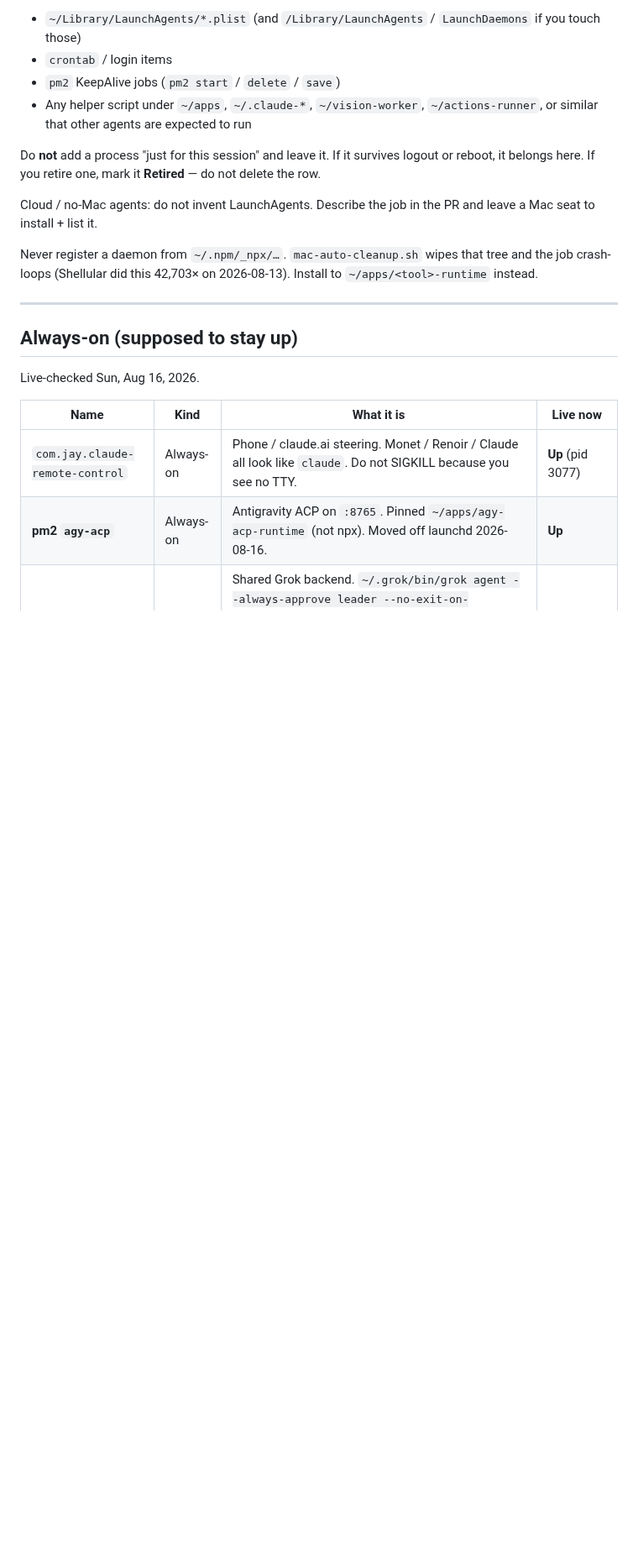
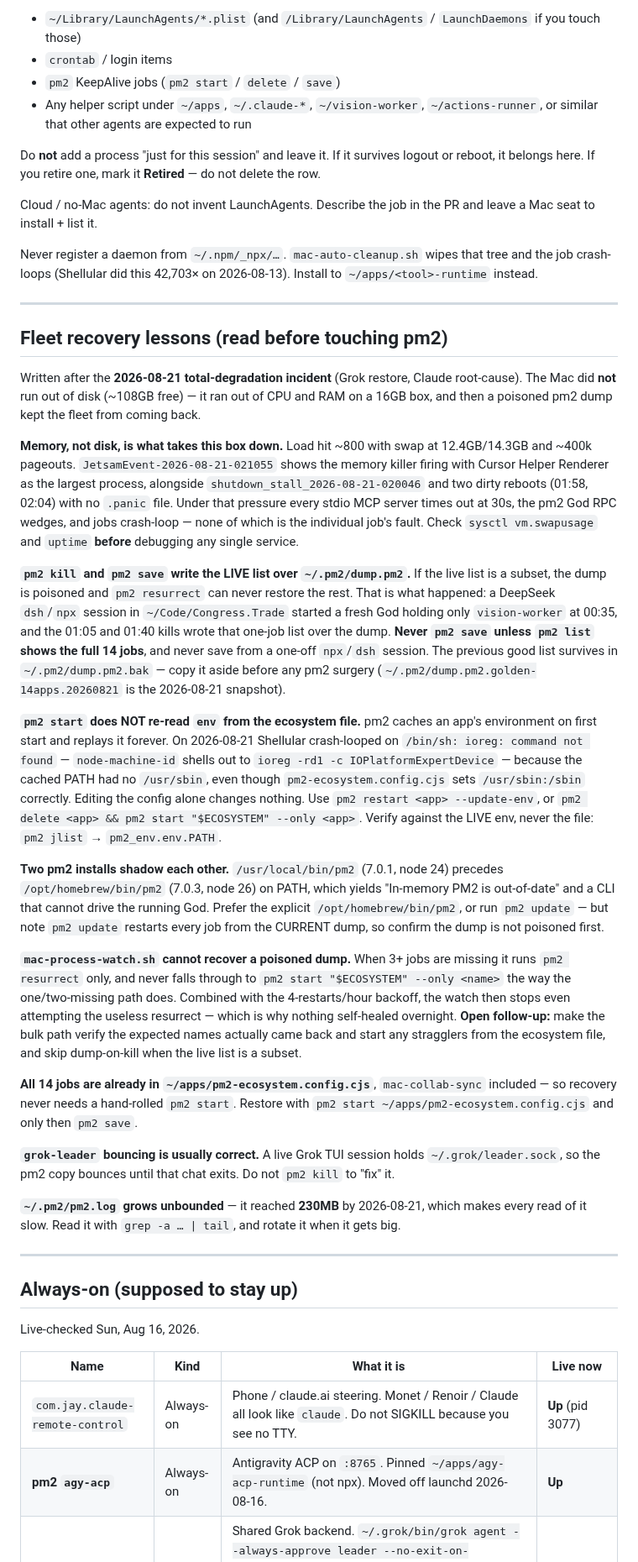
Before and after one commit to jaywedgeworth22/ai-fleet-coordinator, a Markdown page: docs/MAC-LOCAL-PROCESSES.md, the part around the change. Shown at 84% size. Rendered like a GitHub page; blank space fills up the shorter version.

Commit message:
docs(mac): add fleet recovery lessons from the 2026-08-21 degradation (#61)
Combines the Grok restore write-up with the Claude root-cause pass so the
next seat does not re-derive any of it under pressure.

Lessons recorded:

- Memory, not disk, is what takes this box down.  Check swap and load before
  debugging any individual service -- under swap thrash every stdio MCP server
  times out at 30s and pm2's God RPC wedges.
- `pm2 kill` / `pm2 save` write the LIVE list over the pm2 dump, so a one-job
  session poisons it and `pm2 resurrect` can never restore the rest.  Recover
  from the `.bak` sibling.
- `pm2 start` does NOT re-read `env` from the ecosystem file; it replays the
  env cached at first start.  This is what kept Shellular crash-looping on
  `ioreg: command not found` despite the config having `/usr/sbin` all along.
  Use `--update-env`, and verify against the live env, not the file.
- Two pm2 installs shadow each other (7.0.1 before 7.0.3 on PATH).
- `mac-process-watch.sh` runs `pm2 resurrect` only on the 3+-missing path and
  never falls through to an ecosystem start, so a poisoned dump self-heals
  never.  Flagged as an open follow-up.
- `grok-leader` bouncing against a live TUI session's leader socket is
  expected, not a fault.
- The pm2 daemon log grows unbounded (230MB).

Also corrects one stale follow-up from the incident note: `mac-collab-sync` is
already in `pm2-ecosystem.config.cjs`, so all 14 jobs restore from the file.

Co-authored-by: Claude Opus 5 <noreply@anthropic.com>

```diff
--- a/docs/MAC-LOCAL-PROCESSES.md
+++ b/docs/MAC-LOCAL-PROCESSES.md
@@ -63,6 +63,65 @@ PR and leave a Mac seat to install + list it.
 Never register a daemon from `~/.npm/_npx/…`.  `mac-auto-cleanup.sh` wipes
 that tree and the job crash-loops (Shellular did this 42,703× on 2026-08-13).
 Install to `~/apps/<tool>-runtime` instead.
+
+---
+
+## Fleet recovery lessons (read before touching pm2)
+
+Written after the **2026-08-21 total-degradation incident** (Grok restore, Claude
+root-cause).  The Mac did **not** run out of disk (~108GB free) — it ran out of CPU
+and RAM on a 16GB box, and then a poisoned pm2 dump kept the fleet from coming back.
+
+**Memory, not disk, is what takes this box down.**  Load hit ~800 with swap at
+12.4GB/14.3GB and ~400k pageouts.  `JetsamEvent-2026-08-21-021055` shows the memory
+killer firing with Cursor Helper Renderer as the largest process, alongside
+`shutdown_stall_2026-08-21-020046` and two dirty reboots (01:58, 02:04) with no
+`.panic` file.  Under that pressure every stdio MCP server times out at 30s, the pm2
+God RPC wedges, and jobs crash-loop — none of which is the individual job's fault.
+Check `sysctl vm.swapusage` and `uptime` **before** debugging any single service.
+
+**`pm2 kill` and `pm2 save` write the LIVE list over `~/.pm2/dump.pm2`.**  If the live
+list is a subset, the dump is poisoned and `pm2 resurrect` can never restore the rest.
+That is what happened: a DeepSeek `dsh`/`npx` session in `~/Code/Congress.Trade` started
+a fresh God holding only `vision-worker` at 00:35, and the 01:05 and 01:40 kills wrote
+that one-job list over the dump.  **Never `pm2 save` unless `pm2 list` shows the full 14
+jobs**, and never save from a one-off `npx`/`dsh` session.  The previous good list
+survives in `~/.pm2/dump.pm2.bak` — copy it aside before any pm2 surgery
+(`~/.pm2/dump.pm2.golden-14apps.20260821` is the 2026-08-21 snapshot).
+
+**`pm2 start` does NOT re-read `env` from the ecosystem file.**  pm2 caches an app's
+environment on first start and replays it forever.  On 2026-08-21 Shellular crash-looped
+on `/bin/sh: ioreg: command not found` — `node-machine-id` shells out to
+`ioreg -rd1 -c IOPlatformExpertDevice` — because the cached PATH had no `/usr/sbin`,
+even though `pm2-ecosystem.config.cjs` sets `/usr/sbin:/sbin` correctly.  Editing the
+config alone changes nothing.  Use `pm2 restart <app> --update-env`, or
+`pm2 delete <app> && pm2 start "$ECOSYSTEM" --only <app>`.  Verify against the LIVE env,
+never the file: `pm2 jlist` → `pm2_env.env.PATH`.
+
+**Two pm2 installs shadow each other.**  `/usr/local/bin/pm2` (7.0.1, node 24) precedes
+`/opt/homebrew/bin/pm2` (7.0.3, node 26) on PATH, which yields "In-memory PM2 is
+out-of-date" and a CLI that cannot drive the running God.  Prefer the explicit
+`/opt/homebrew/bin/pm2`, or run `pm2 update` — but note `pm2 update` restarts every job
+from the CURRENT dump, so confirm the dump is not poisoned first.
+
+**`mac-process-watch.sh` cannot recover a poisoned dump.**  When 3+ jobs are missing it
+runs `pm2 resurrect` only, and never falls through to
+`pm2 start "$ECOSYSTEM" --only <name>` the way the one/two-missing path does.  Combined
+with the 4-restarts/hour backoff, the watch then stops even attempting the useless
+resurrect — which is why nothing self-healed overnight.  **Open follow-up:** make the
+bulk path verify the expected names actually came back and start any stragglers from the
+ecosystem file, and skip dump-on-kill when the live list is a subset.
+
+**All 14 jobs are already in `~/apps/pm2-ecosystem.config.cjs`**, `mac-collab-sync`
+included — so recovery never needs a hand-rolled `pm2 start`.  Restore with
+`pm2 start ~/apps/pm2-ecosystem.config.cjs` and only then `pm2 save`.
+
+**`grok-leader` bouncing is usually correct.**  A live Grok TUI session holds
+`~/.grok/leader.sock`, so the pm2 copy bounces until that chat exits.  Do not `pm2 kill`
+to "fix" it.
+
+**`~/.pm2/pm2.log` grows unbounded** — it reached **230MB** by 2026-08-21, which makes
+every read of it slow.  Read it with `grep -a … | tail`, and rotate it when it gets big.
 
 ---
 
```
